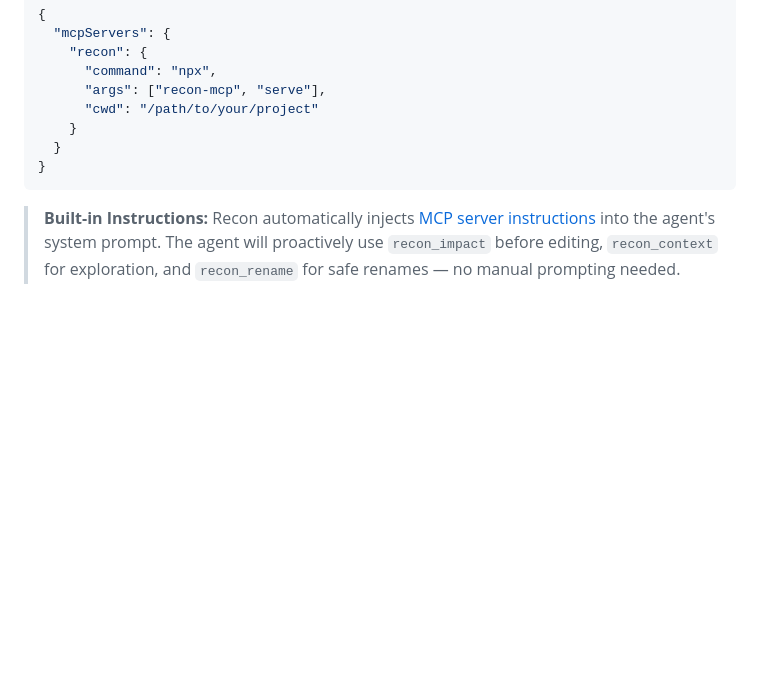
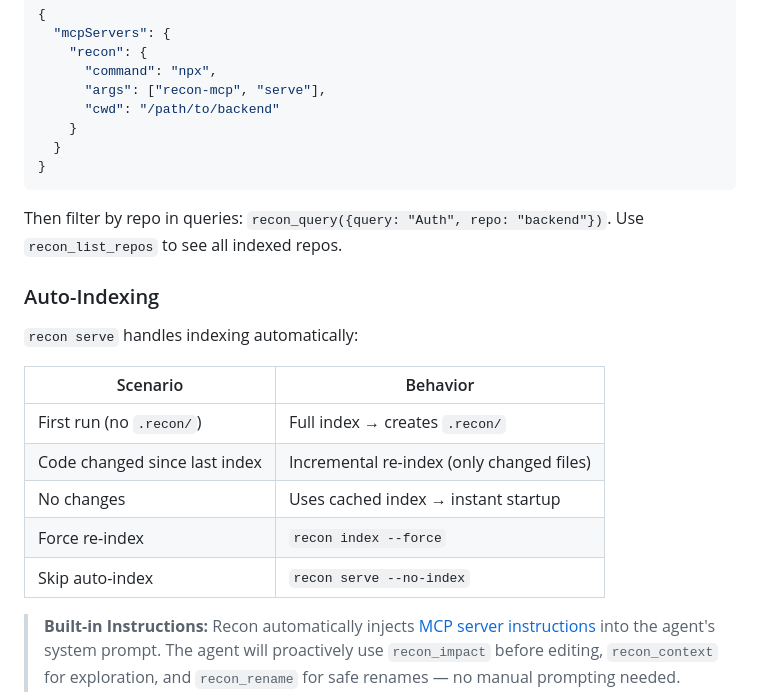
Before and after one commit to jhm1909/recon, a Markdown page: README.md, the part around one of its changes. GitHub-like rendering; blank space fills up the shorter version.

````diff
--- a/README.md
+++ b/README.md
@@ -170,11 +223,25 @@ Add to your AI agent's MCP config to give it architectural awareness:
     "recon": {
       "command": "npx",
       "args": ["recon-mcp", "serve"],
-      "cwd": "/path/to/your/project"
+      "cwd": "/path/to/backend"
     }
   }
 }
 ```
+
+Then filter by repo in queries: `recon_query({query: "Auth", repo: "backend"})`. Use `recon_list_repos` to see all indexed repos.
+
+### Auto-Indexing
+
+`recon serve` handles indexing automatically:
+
+| Scenario | Behavior |
+|----------|----------|
+| First run (no `.recon/`) | Full index → creates `.recon/` |
+| Code changed since last index | Incremental re-index (only changed files) |
+| No changes | Uses cached index → instant startup |
+| Force re-index | `recon index --force` |
+| Skip auto-index | `recon serve --no-index` |
 
 > **Built-in Instructions:** Recon automatically injects [MCP server instructions](https://modelcontextprotocol.io/docs/concepts/server-instructions) into the agent's system prompt. The agent will proactively use `recon_impact` before editing, `recon_context` for exploration, and `recon_rename` for safe renames — no manual prompting needed.
 
````
Also changed, not shown: other parts of README.md (+55 -2 lines).
